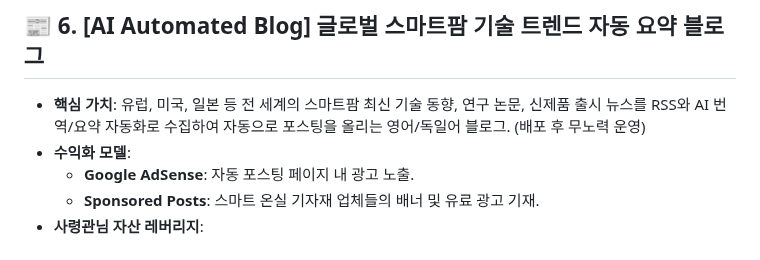
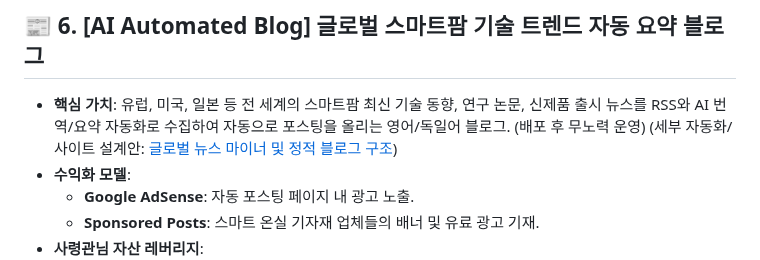
Before and after one commit to vmffkxhs2362-svg/smartfarm-engineering-lab, a Markdown page: Strategy/REVENUE_IDEAS_BACKLOG.md, the part around the change. Drawn GitHub-style.

Commit message:
Link AI Automated AgTech blog design in backlog Item 6

```diff
--- a/Strategy/REVENUE_IDEAS_BACKLOG.md
+++ b/Strategy/REVENUE_IDEAS_BACKLOG.md
@@ -57,7 +57,7 @@
 ---
 
 ## 📰 6. [AI Automated Blog] 글로벌 스마트팜 기술 트렌드 자동 요약 블로그
-*   **핵심 가치**: 유럽, 미국, 일본 등 전 세계의 스마트팜 최신 기술 동향, 연구 논문, 신제품 출시 뉴스를 RSS와 AI 번역/요약 자동화로 수집하여 자동으로 포스팅을 올리는 영어/독일어 블로그. (배포 후 무노력 운영)
+*   **핵심 가치**: 유럽, 미국, 일본 등 전 세계의 스마트팜 최신 기술 동향, 연구 논문, 신제품 출시 뉴스를 RSS와 AI 번역/요약 자동화로 수집하여 자동으로 포스팅을 올리는 영어/독일어 블로그. (배포 후 무노력 운영) (세부 자동화/사이트 설계안: [글로벌 뉴스 마이너 및 정적 블로그 구조](file:///g:/My%20Drive/Antigravity/Headquater/Career/Passive_Income_Hub/Strategy/AI_Automated_AgTech_Blog_Design.md))
 *   **수익화 모델**:
     *   **Google AdSense**: 자동 포스팅 페이지 내 광고 노출.
     *   **Sponsored Posts**: 스마트 온실 기자재 업체들의 배너 및 유료 광고 기재.
```
